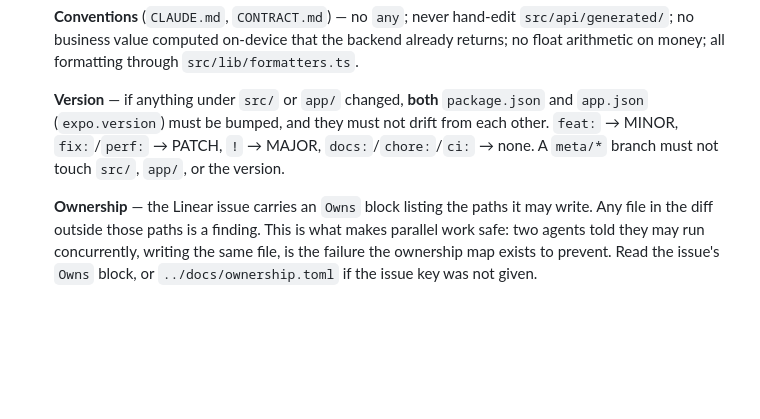
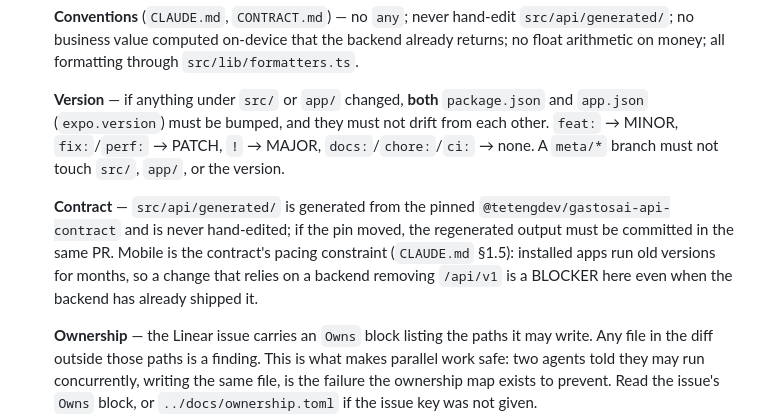
Before and after one commit to TetengDev/gastosai-mobile, a Markdown page: .claude/agents/pr-reviewer.md, the part around the change. Rendered like a GitHub page; blank space fills up the shorter version.

```diff
--- a/.claude/agents/pr-reviewer.md
+++ b/.claude/agents/pr-reviewer.md
@@ -61,6 +61,12 @@ number is missing, ask — do not guess.
    MINOR, `fix:`/`perf:` → PATCH, `!` → MAJOR, `docs:`/`chore:`/`ci:` → none. A `meta/*` branch
    must not touch `src/`, `app/`, or the version.
 
+   **Contract** — `src/api/generated/` is generated from the pinned `@tetengdev/gastosai-api-contract`
+   and is never hand-edited; if the pin moved, the regenerated output must be committed in the same
+   PR. Mobile is the contract's pacing constraint (`CLAUDE.md` §1.5): installed apps run old
+   versions for months, so a change that relies on a backend removing `/api/v1` is a BLOCKER here
+   even when the backend has already shipped it.
+
    **Ownership** — the Linear issue carries an `Owns` block listing the paths it may write. Any
    file in the diff outside those paths is a finding. This is what makes parallel work safe: two
    agents told they may run concurrently, writing the same file, is the failure the ownership map
```
Also changed, not shown: .claude/agents/pre-pr.md (+6 -0 lines).
